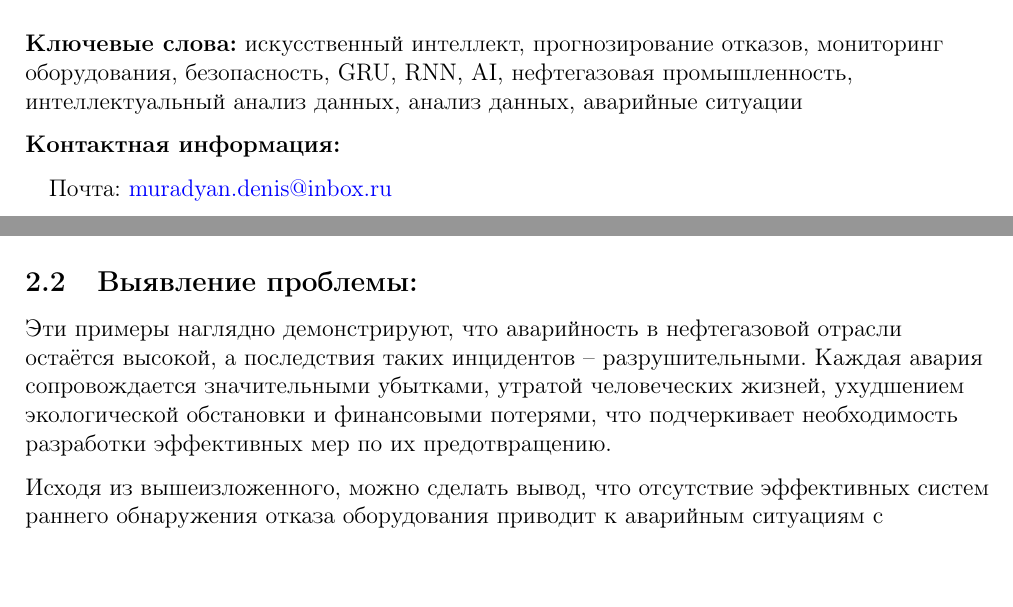
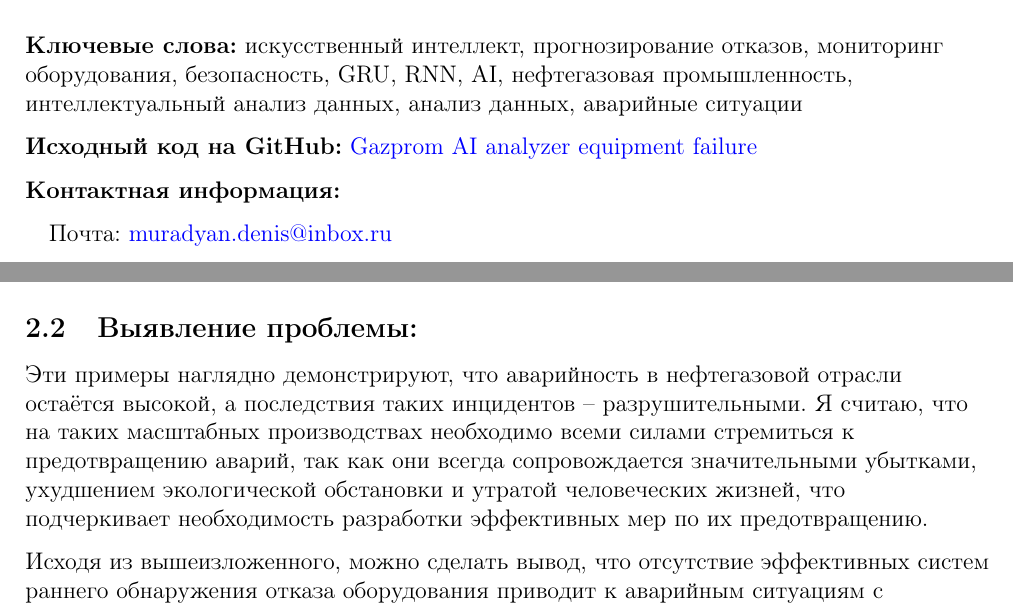
Before and after one commit to Denigmma/Works_LaTex, a LaTeX document (Gazprom 2025 project report/Source/main.tex): two parts of pages 1 and 4 of 15, joined at a grey line, cut so that both start at the same text. Compiled offline with pdfLaTeX.

Commit message:
edit Gazprom project report

```diff
--- a/Gazprom 2025 project report/Source/main.tex
+++ b/Gazprom 2025 project report/Source/main.tex
@@ -37,12 +37,12 @@
     urlcolor=blue         % Цвет гиперссылок (тёмно-голубой/бирюзовый)
 }
 
-\newcommand{\customlink}[2]{\textit{\href{#1}{#2}}} % Создаём макрос для ссылок в курcиве
+\newcommand{\customlink}[2]{\textit{\href{#1}{#2}}} % макрос для ссылок в курcиве
 \begin{document}
 
 % Титульный лист
 \begin{titlepage}
-    % Верхняя часть: логотип, название олимпиады и проекта, выровнено по центру
+    % Верхняя часть: логотип, название олимпиады и проекта, по центру
     \begin{center}
         \includegraphics[width=0.3\textwidth]{../Include/logo.png}\\[1cm]
 
@@ -72,6 +72,7 @@
         \vspace{0.3cm}
         \textbf{Ключевые слова:} искусственный интеллект, прогнозирование отказов, мониторинг оборудования, безопасность,
             GRU, RNN, AI, нефтегазовая промышленность, интеллектуальный анализ данных, анализ данных, аварийные ситуации\par
+        \textbf{Исходный код на GitHub:}  \href{https://github.com/Denigmma/Gazprom_AI_analyzer_equipment_failure}{Gazprom AI analyzer equipment failure}\par
         \textbf{Контактная информация:}\par
         \quad Почта: \href{mailto:muradyan.denis@inbox.ru}{muradyan.denis@inbox.ru}\par
         \quad Telegram: \href{https://t.me/DenisMuradyan}{@DenisMuradyan}\par
@@ -138,8 +139,10 @@
 
 Эти примеры наглядно демонстрируют, что аварийность в нефтегазовой отрасли остаётся высокой,
 а последствия таких инцидентов – разрушительными.
-Каждая авария сопровождается значительными убытками, утратой человеческих жизней, ухудшением экологической обстановки
-и финансовыми потерями, что подчеркивает необходимость разработки эффективных мер по их предотвращению.
+Я считаю, что на таких масштабных производствах необходимо всеми силами стремиться к предотвращению аварий,
+так как они всегда сопровождается значительными убытками, ухудшением экологической обстановки и утратой человеческих жизней,
+что подчеркивает необходимость разработки эффективных мер по их предотвращению.
+
 
 Исходя из вышеизложенного, можно сделать вывод, что отсутствие эффективных систем раннего
 обнаружения отказа оборудования приводит к аварийным ситуациям с серьёзными последствиями
```
Also changed, not shown: Gazprom 2025 project report/out/main.pdf.
